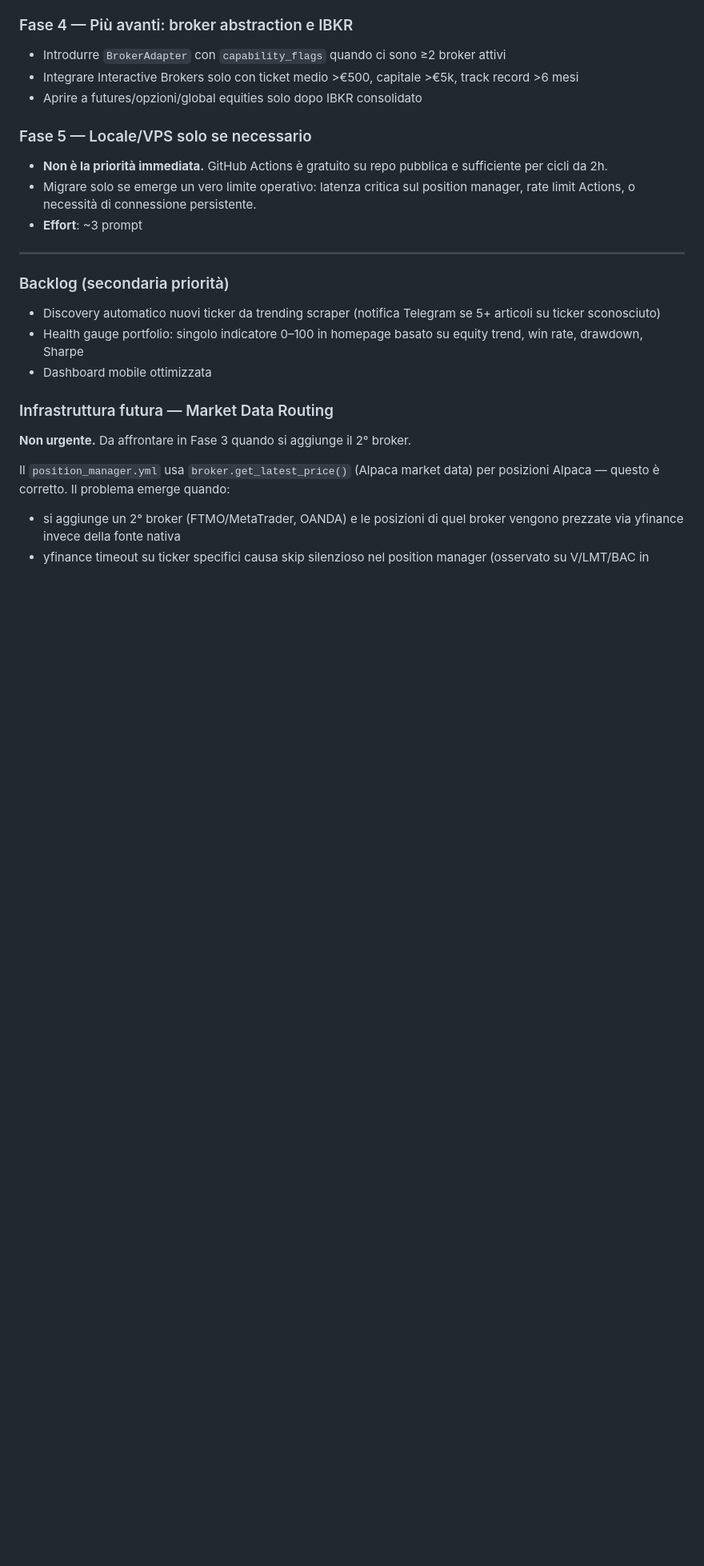
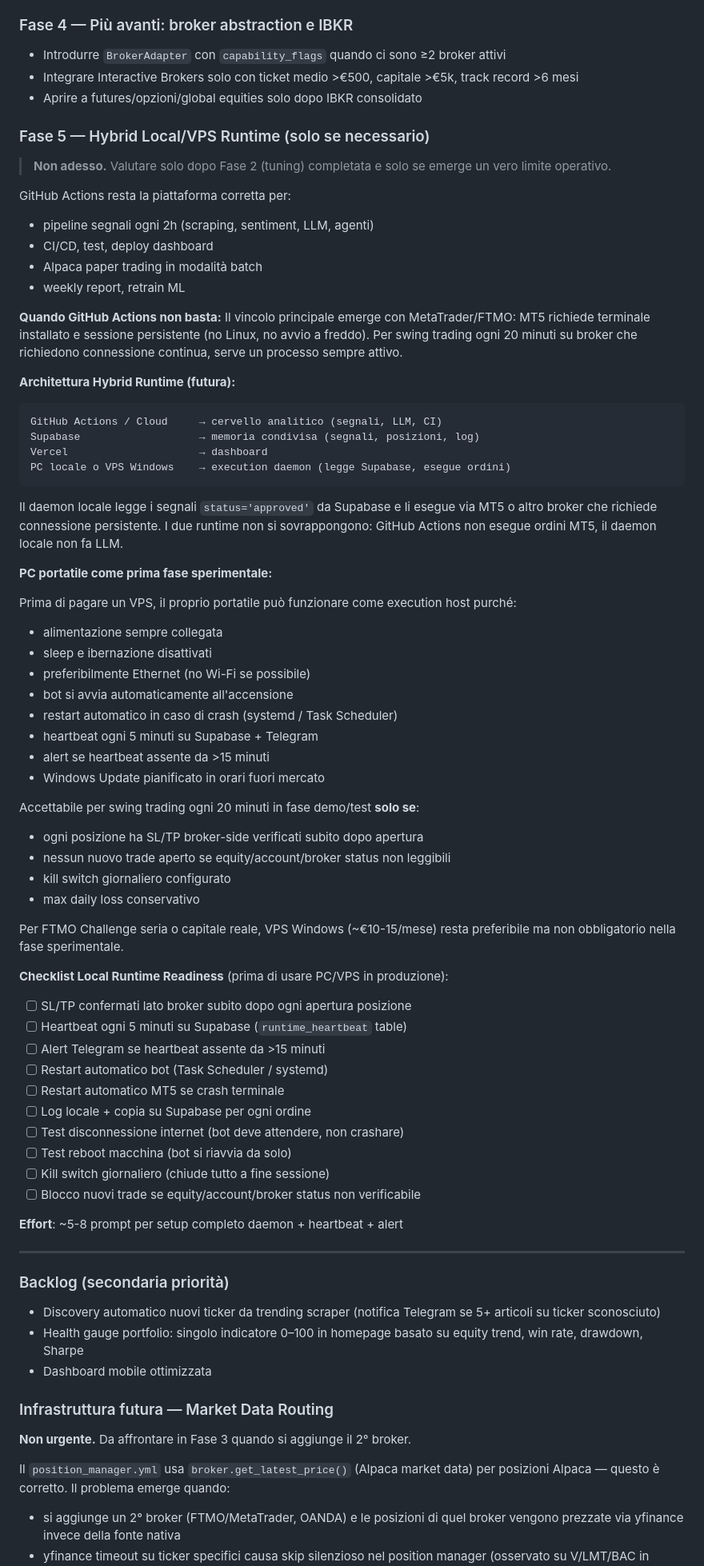
Before and after one commit to KingGio0326/CreativityLand, a Markdown page: ROADMAP.md, the part around the change. Shown at 80% size. GitHub-like rendering; blank space fills up the shorter version.

Commit message:
docs(roadmap): add hybrid local runtime strategy
Document Fase 5 as Hybrid Local/VPS Runtime: GitHub Actions stays for
batch/LLM/CI, PC/VPS Windows as future execution daemon for MT5/FTMO.
Includes hybrid architecture diagram, laptop-as-server prerequisites,
Local Runtime Readiness checklist, and when VPS becomes mandatory.
BROKER_EXPANSION_STRATEGY.md Section 8 updated with PC local option note.

Co-Authored-By: Claude Sonnet 4.6 <noreply@anthropic.com>

````diff
--- a/ROADMAP.md
+++ b/ROADMAP.md
@@ -98,11 +98,64 @@ Ultimo aggiornamento: 2026-04-07.
 - Integrare Interactive Brokers solo con ticket medio >€500, capitale >€5k, track record >6 mesi
 - Aprire a futures/opzioni/global equities solo dopo IBKR consolidato
 
-### Fase 5 — Locale/VPS solo se necessario
+### Fase 5 — Hybrid Local/VPS Runtime (solo se necessario)
 
-- **Non è la priorità immediata.** GitHub Actions è gratuito su repo pubblica e sufficiente per cicli da 2h.
-- Migrare solo se emerge un vero limite operativo: latenza critica sul position manager, rate limit Actions, o necessità di connessione persistente.
-- **Effort**: ~3 prompt
+> **Non adesso.** Valutare solo dopo Fase 2 (tuning) completata e solo se emerge un vero limite operativo.
+
+GitHub Actions resta la piattaforma corretta per:
+- pipeline segnali ogni 2h (scraping, sentiment, LLM, agenti)
+- CI/CD, test, deploy dashboard
+- Alpaca paper trading in modalità batch
+- weekly report, retrain ML
+
+**Quando GitHub Actions non basta:**
+Il vincolo principale emerge con MetaTrader/FTMO: MT5 richiede terminale installato e sessione persistente (no Linux, no avvio a freddo). Per swing trading ogni 20 minuti su broker che richiedono connessione continua, serve un processo sempre attivo.
+
+**Architettura Hybrid Runtime (futura):**
+
+```
+GitHub Actions / Cloud     → cervello analitico (segnali, LLM, CI)
+Supabase                   → memoria condivisa (segnali, posizioni, log)
+Vercel                     → dashboard
+PC locale o VPS Windows    → execution daemon (legge Supabase, esegue ordini)
+```
+
+Il daemon locale legge i segnali `status='approved'` da Supabase e li esegue via MT5 o altro broker che richiede connessione persistente. I due runtime non si sovrappongono: GitHub Actions non esegue ordini MT5, il daemon locale non fa LLM.
+
+**PC portatile come prima fase sperimentale:**
+
+Prima di pagare un VPS, il proprio portatile può funzionare come execution host purché:
+- alimentazione sempre collegata
+- sleep e ibernazione disattivati
+- preferibilmente Ethernet (no Wi-Fi se possibile)
+- bot si avvia automaticamente all'accensione
+- restart automatico in caso di crash (systemd / Task Scheduler)
+- heartbeat ogni 5 minuti su Supabase + Telegram
+- alert se heartbeat assente da >15 minuti
+- Windows Update pianificato in orari fuori mercato
+
+Accettabile per swing trading ogni 20 minuti in fase demo/test **solo se**:
+- ogni posizione ha SL/TP broker-side verificati subito dopo apertura
+- nessun nuovo trade aperto se equity/account/broker status non leggibili
+- kill switch giornaliero configurato
+- max daily loss conservativo
+
+Per FTMO Challenge seria o capitale reale, VPS Windows (~€10-15/mese) resta preferibile ma non obbligatorio nella fase sperimentale.
+
+**Checklist Local Runtime Readiness** (prima di usare PC/VPS in produzione):
+
+- [ ] SL/TP confermati lato broker subito dopo ogni apertura posizione
+- [ ] Heartbeat ogni 5 minuti su Supabase (`runtime_heartbeat` table)
+- [ ] Alert Telegram se heartbeat assente da >15 minuti
+- [ ] Restart automatico bot (Task Scheduler / systemd)
+- [ ] Restart automatico MT5 se crash terminale
+- [ ] Log locale + copia su Supabase per ogni ordine
+- [ ] Test disconnessione internet (bot deve attendere, non crashare)
+- [ ] Test reboot macchina (bot si riavvia da solo)
+- [ ] Kill switch giornaliero (chiude tutto a fine sessione)
+- [ ] Blocco nuovi trade se equity/account/broker status non verificabile
+
+**Effort**: ~5-8 prompt per setup completo daemon + heartbeat + alert
 
 ---
 
````
Also changed, not shown: docs/BROKER_EXPANSION_STRATEGY.md (+24 -1 lines).
